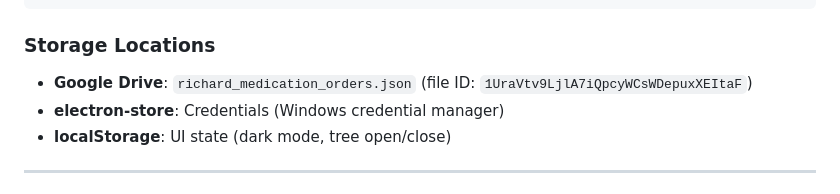
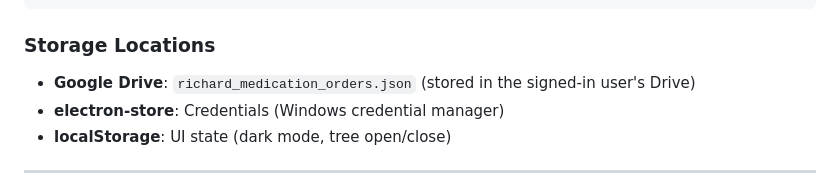
Before and after one commit to qixotic-dev/med-mgr, a Markdown page: DESKTOP_APP_OVERVIEW.md, the part around the change. Drawn GitHub-style.

Commit message:
Potential fix for pull request finding
Co-authored-by: Copilot Autofix powered by AI <175728472+Copilot@users.noreply.github.com>

````diff
--- a/DESKTOP_APP_OVERVIEW.md
+++ b/DESKTOP_APP_OVERVIEW.md
@@ -126,7 +126,7 @@ Main Process (main.js)
 ```
 
 ### Storage Locations
-- **Google Drive**: `richard_medication_orders.json` (file ID: `1UraVtv9LjlA7iQpcyWCsWDepuxXEItaF`)
+- **Google Drive**: `richard_medication_orders.json` (stored in the signed-in user's Drive)
 - **electron-store**: Credentials (Windows credential manager)
 - **localStorage**: UI state (dark mode, tree open/close)
 
````
